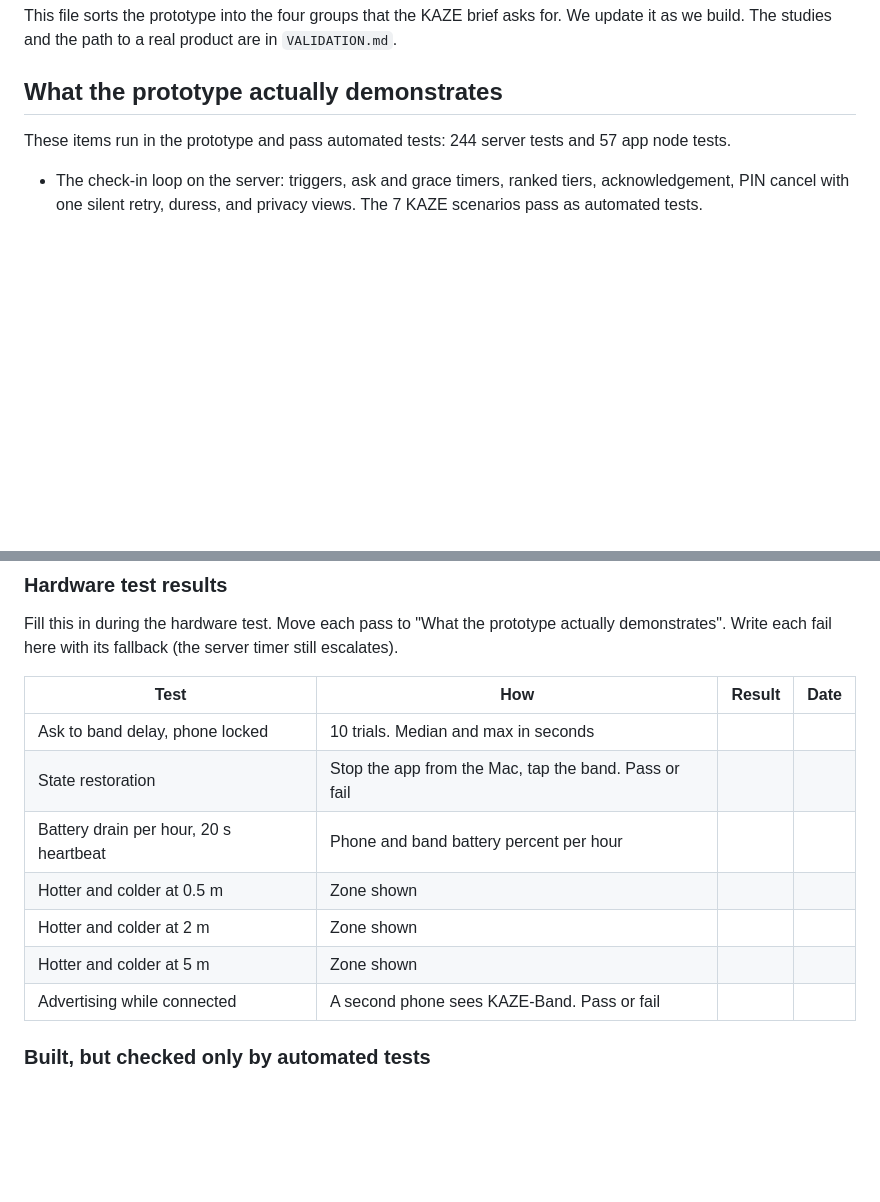
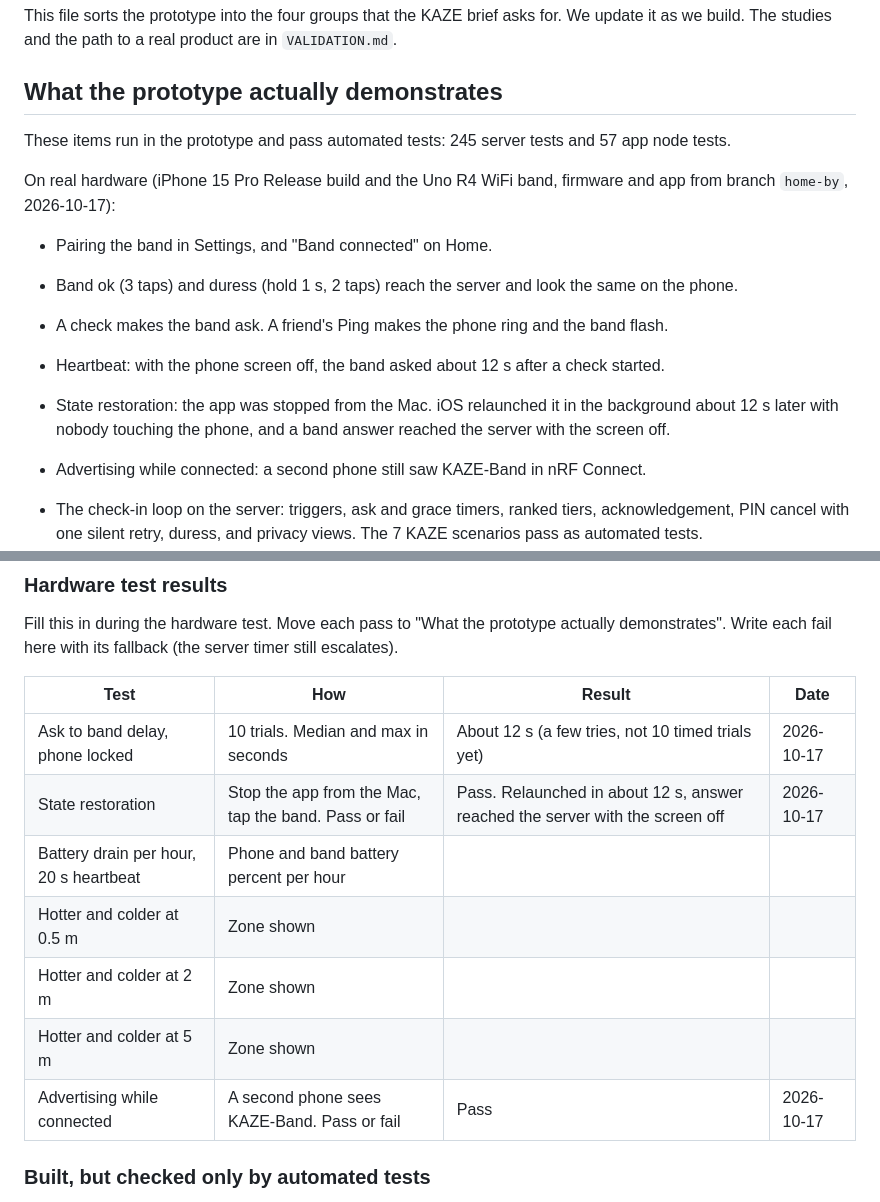
Before and after one commit to Mystanile/htvaura, a Markdown page: DEMO_NOTES.md, 2 parts joined by grey strips. GitHub-like rendering; blank space fills up the shorter version.

Commit message:
Hardware test results: band relay, heartbeat (about 12 s), state restoration and advertising while connected pass

```diff
--- a/DEMO_NOTES.md
+++ b/DEMO_NOTES.md
@@ -4,7 +4,16 @@ This file sorts the prototype into the four groups that the KAZE brief asks for.
 
 ## What the prototype actually demonstrates
 
-These items run in the prototype and pass automated tests: 244 server tests and 57 app node tests.
+These items run in the prototype and pass automated tests: 245 server tests and 57 app node tests.
+
+On real hardware (iPhone 15 Pro Release build and the Uno R4 WiFi band, firmware and app from branch `home-by`, 2026-10-17):
+
+- Pairing the band in Settings, and "Band connected" on Home.
+- Band ok (3 taps) and duress (hold 1 s, 2 taps) reach the server and look the same on the phone.
+- A check makes the band ask. A friend's Ping makes the phone ring and the band flash.
+- Heartbeat: with the phone screen off, the band asked about 12 s after a check started.
+- State restoration: the app was stopped from the Mac. iOS relaunched it in the background about 12 s later with nobody touching the phone, and a band answer reached the server with the screen off.
+- Advertising while connected: a second phone still saw KAZE-Band in nRF Connect.
 
 - The check-in loop on the server: triggers, ask and grace timers, ranked tiers, acknowledgement, PIN cancel with one silent retry, duress, and privacy views. The 7 KAZE scenarios pass as automated tests.
 - Timers keep running on the server after a phone disconnects (scenario 4, tested over a real WebSocket).
@@ -86,13 +95,13 @@ Fill this in during the hardware test. Move each pass to "What the prototype act
 
 | Test | How | Result | Date |
 |---|---|---|---|
-| Ask to band delay, phone locked | 10 trials. Median and max in seconds |  |  |
-| State restoration | Stop the app from the Mac, tap the band. Pass or fail |  |  |
+| Ask to band delay, phone locked | 10 trials. Median and max in seconds | About 12 s (a few tries, not 10 timed trials yet) | 2026-10-17 |
+| State restoration | Stop the app from the Mac, tap the band. Pass or fail | Pass. Relaunched in about 12 s, answer reached the server with the screen off | 2026-10-17 |
 | Battery drain per hour, 20 s heartbeat | Phone and band battery percent per hour |  |  |
 | Hotter and colder at 0.5 m | Zone shown |  |  |
 | Hotter and colder at 2 m | Zone shown |  |  |
 | Hotter and colder at 5 m | Zone shown |  |  |
-| Advertising while connected | A second phone sees KAZE-Band. Pass or fail |  |  |
+| Advertising while connected | A second phone sees KAZE-Band. Pass or fail | Pass | 2026-10-17 |
 
 ### Built, but checked only by automated tests
 
```
Also changed, not shown: DEMO_SCRIPT.md (+8 -6 lines).
